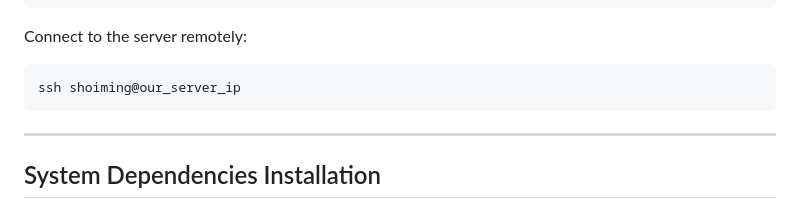
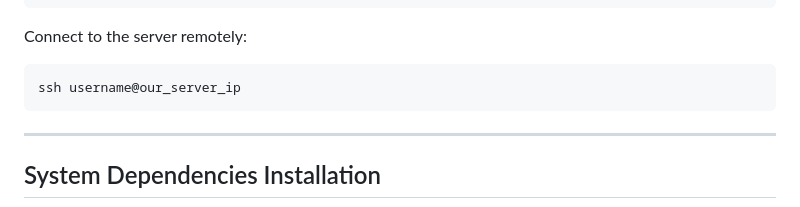
Before and after one commit to Jap001-arch/Heat-Stress-Detector-Dashboard, a Markdown page: README.md, the part around the change. Drawn GitHub-style.

````diff
--- a/README.md
+++ b/README.md
@@ -56,7 +56,7 @@ sudo apt install openssh-server
 
 Connect to the server remotely:
 ```bash
-ssh shoiming@our_server_ip
+ssh username@our_server_ip
 ```
 
 ---
````
